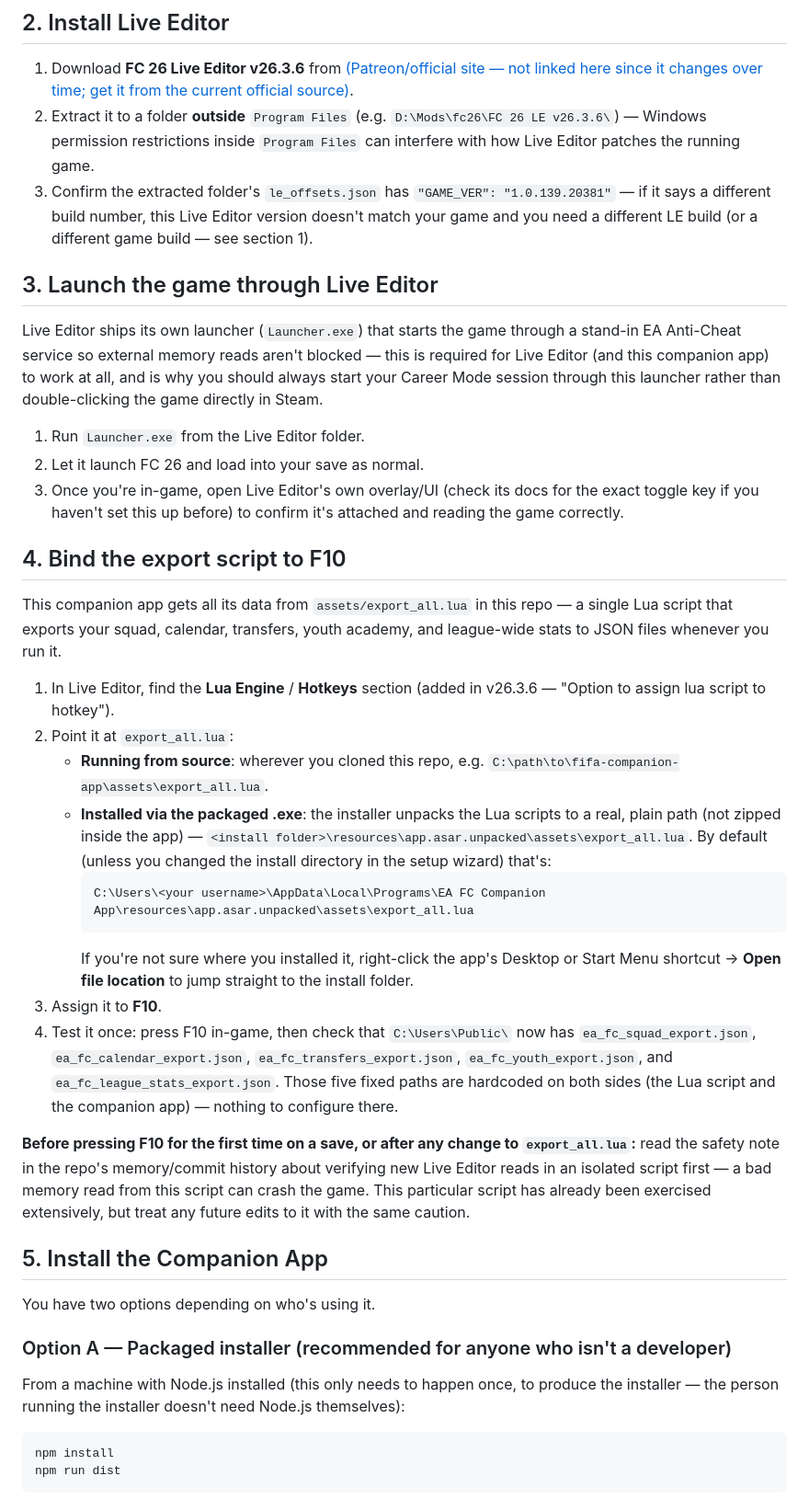
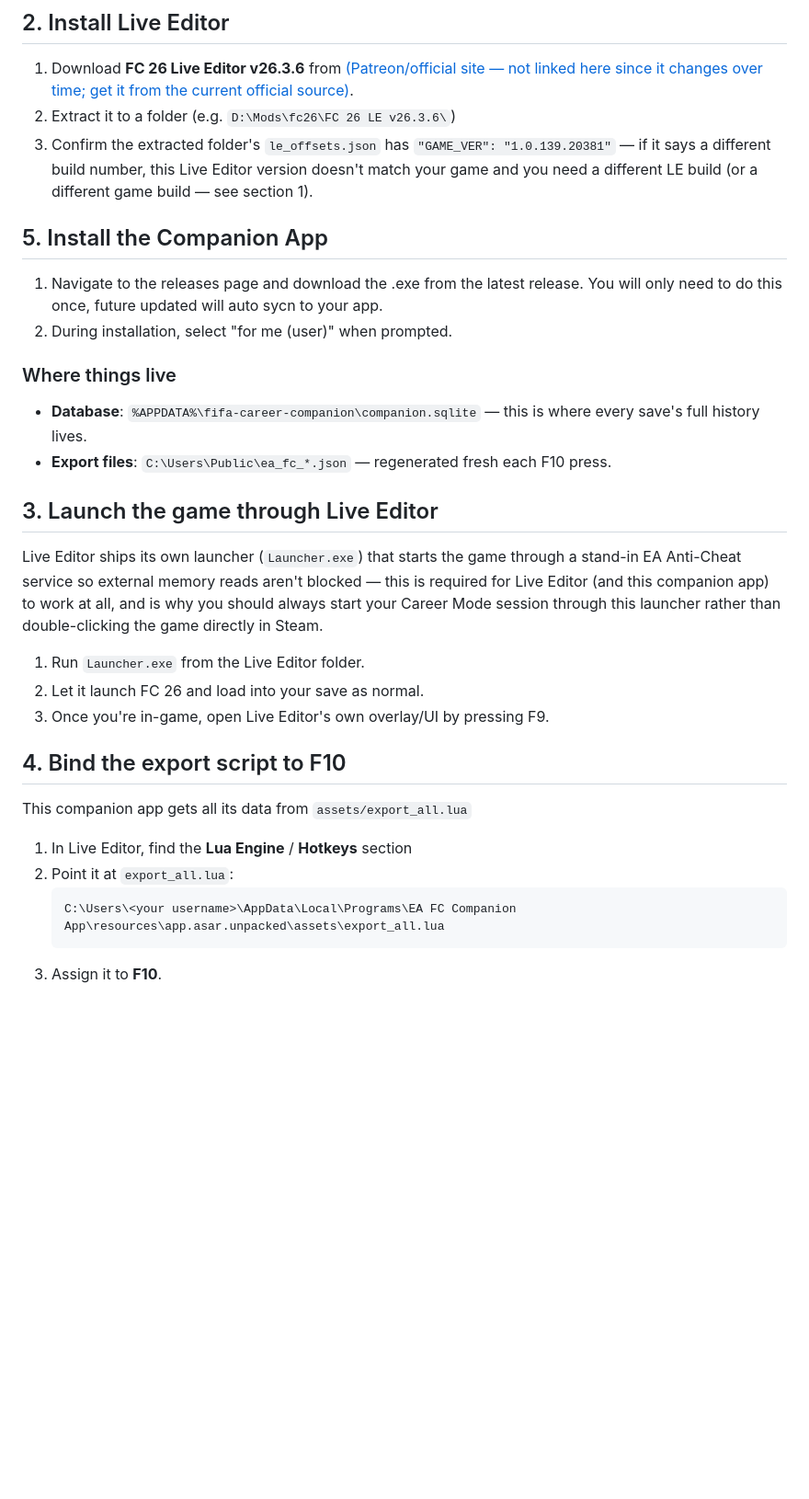
Before and after one commit to mastroja/fifa-companion-app, a Markdown page: README.md, the part around one of its changes. Shown at 92% size. Rendered like a GitHub page; blank space fills up the shorter version.

````diff
--- a/README.md
+++ b/README.md
@@ -35,8 +31,17 @@ If your game has *already* auto-updated past `1.0.139.20381`, Steam's client doe
 ## 2. Install Live Editor
 
 1. Download **FC 26 Live Editor v26.3.6** from [(Patreon/official site — not linked here since it changes over time; get it from the current official source)](https://www.patreon.com/xAranaktu/posts/fc-26-live-v26-3-166271704).
-2. Extract it to a folder **outside** `Program Files` (e.g. `D:\Mods\fc26\FC 26 LE v26.3.6\`) — Windows permission restrictions inside `Program Files` can interfere with how Live Editor patches the running game.
+2. Extract it to a folder (e.g. `D:\Mods\fc26\FC 26 LE v26.3.6\`)
 3. Confirm the extracted folder's `le_offsets.json` has `"GAME_VER": "1.0.139.20381"` — if it says a different build number, this Live Editor version doesn't match your game and you need a different LE build (or a different game build — see section 1).
+
+## 5. Install the Companion App
+1. Navigate to the releases page and download the .exe from the latest release. You will only need to do this once, future updated will auto sycn to your app.
+2. During installation, select "for me (user)" when prompted.
+
+### Where things live
+
+- **Database**: `%APPDATA%\fifa-career-companion\companion.sqlite` — this is where every save's full history lives.
+- **Export files**: `C:\Users\Public\ea_fc_*.json` — regenerated fresh each F10 press.
 
 ## 3. Launch the game through Live Editor
 
@@ -44,35 +49,16 @@ Live Editor ships its own launcher (`Launcher.exe`) that starts the game through
 
 1. Run `Launcher.exe` from the Live Editor folder.
 2. Let it launch FC 26 and load into your save as normal.
-3. Once you're in-game, open Live Editor's own overlay/UI (check its docs for the exact toggle key if you haven't set this up before) to confirm it's attached and reading the game correctly.
+3. Once you're in-game, open Live Editor's own overlay/UI by pressing F9.
 
 ## 4. Bind the export script to F10
 
-This companion app gets all its data from `assets/export_all.lua` in this repo — a single Lua script that exports your squad, calendar, transfers, youth academy, and league-wide stats to JSON files whenever you run it.
+This companion app gets all its data from `assets/export_all.lua`
 
-1. In Live Editor, find the **Lua Engine** / **Hotkeys** section (added in v26.3.6 — "Option to assign lua script to hotkey").
+1. In Live Editor, find the **Lua Engine** / **Hotkeys** section
 2. Point it at `export_all.lua`:
-   - **Running from source**: wherever you cloned this repo, e.g. `C:\path\to\fifa-companion-app\assets\export_all.lua`.
-   - **Installed via the packaged .exe**: the installer unpacks the Lua scripts to a real, plain path (not zipped inside the app) — `<install folder>\resources\app.asar.unpacked\assets\export_all.lua`. By default (unless you changed the install directory in the setup wizard) that's:
      ```
      C:\Users\<your username>\AppData\Local\Programs\EA FC Companion App\resources\app.asar.unpacked\assets\export_all.lua
      ```
-     If you're not sure where you installed it, right-click the app's Desktop or Start Menu shortcut → **Open file location** to jump straight to the install folder.
 3. Assign it to **F10**.
-4. Test it once: press F10 in-game, then check that `C:\Users\Public\` now has `ea_fc_squad_export.json`, `ea_fc_calendar_export.json`, `ea_fc_transfers_export.json`, `ea_fc_youth_export.json`, and `ea_fc_league_stats_export.json`. Those five fixed paths are hardcoded on both sides (the Lua script and the companion app) — nothing to configure there.
 
-**Before pressing F10 for the first time on a save, or after any change to `export_all.lua`:** read the safety note in the repo's memory/commit history about verifying new Live Editor reads in an isolated script first — a bad memory read from this script can crash the game. This particular script has already been exercised extensively, but treat any future edits to it with the same caution.
-
-## 5. Install the Companion App
-
-You have two options depending on who's using it.
-
-### Option A — Packaged installer (recommended for anyone who isn't a developer)
-
-From a machine with Node.js installed (this only needs to happen once, to produce the installer — the person running the installer doesn't need Node.js themselves):
-
-```bash
-npm install
-npm run dist
-```
-
````
Also changed, not shown: other parts of README.md (+3 -25 lines).
